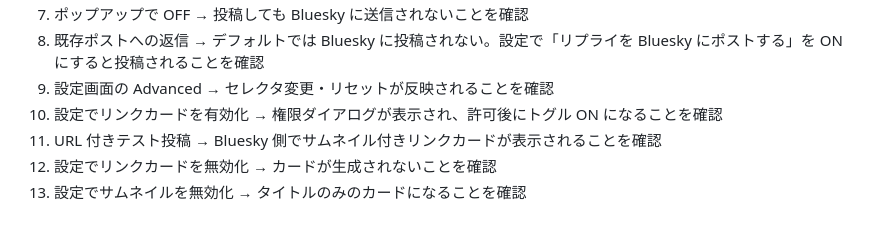
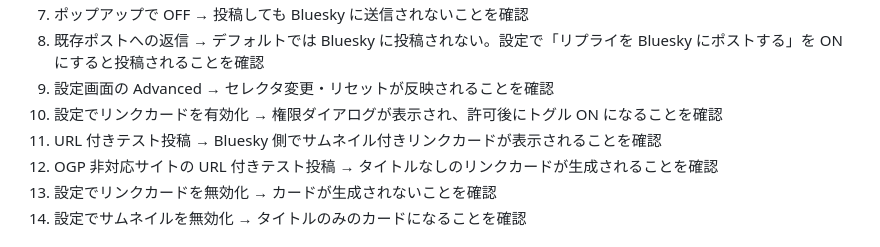
Before and after one commit to semnil/x-to-bsky, a Markdown page: CLAUDE.md, the part around the change. Rendered like a GitHub page.

Commit message:
docs: 欠番だった手動テスト手順 12 (タイトルなしリンクカード) を戻す
Co-Authored-By: Claude Opus 5.5 <noreply@anthropic.com>

```diff
--- a/CLAUDE.md
+++ b/CLAUDE.md
@@ -126,6 +126,7 @@ sequenceDiagram
 9. 設定画面の Advanced → セレクタ変更・リセットが反映されることを確認
 10. 設定でリンクカードを有効化 → 権限ダイアログが表示され、許可後にトグル ON になることを確認
 11. URL 付きテスト投稿 → Bluesky 側でサムネイル付きリンクカードが表示されることを確認
+12. OGP 非対応サイトの URL 付きテスト投稿 → タイトルなしのリンクカードが生成されることを確認
 13. 設定でリンクカードを無効化 → カードが生成されないことを確認
 14. 設定でサムネイルを無効化 → タイトルのみのカードになることを確認
 
```
